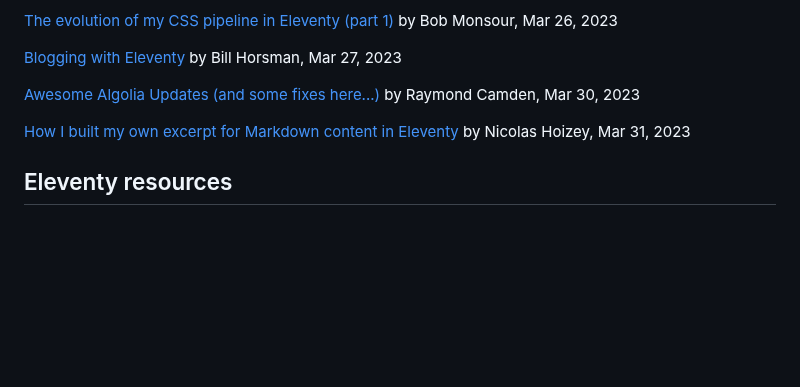
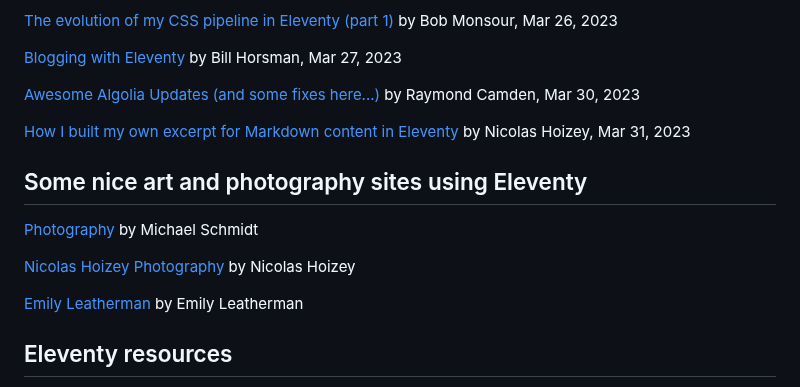
Before and after one commit to bobmonsour/bobmonsour.com, a Markdown page: src/posts/11ty-bundler-2.md, the part around the change. GitHub-like rendering; blank space fills up the shorter version.

Commit message:
Added photo and art sites to Bundler 2

```diff
--- a/src/posts/11ty-bundler-2.md
+++ b/src/posts/11ty-bundler-2.md
@@ -64,6 +64,14 @@ _This is issue #2 of an occasional roundup of Eleventy releases, related blog po
 
 [How I built my own excerpt for Markdown content in Eleventy](https://nicolas-hoizey.com/articles/2023/03/31/how-i-built-my-own-excerpt-for-markdown-content-in-eleventy/) by Nicolas Hoizey, Mar 31, 2023
 
+## Some nice art and photography sites using Eleventy
+
+[Photography](https://www.schmidtynotes.com/images/) by Michael Schmidt
+
+[Nicolas Hoizey Photography](https://nicolas-hoizey.photo/) by Nicolas Hoizey
+
+[Emily Leatherman](https://emilyleatherman.com/) by Emily Leatherman
+
 ## Eleventy resources
 
 - [11ty docs](https://www.11ty.dev/docs/)
```
